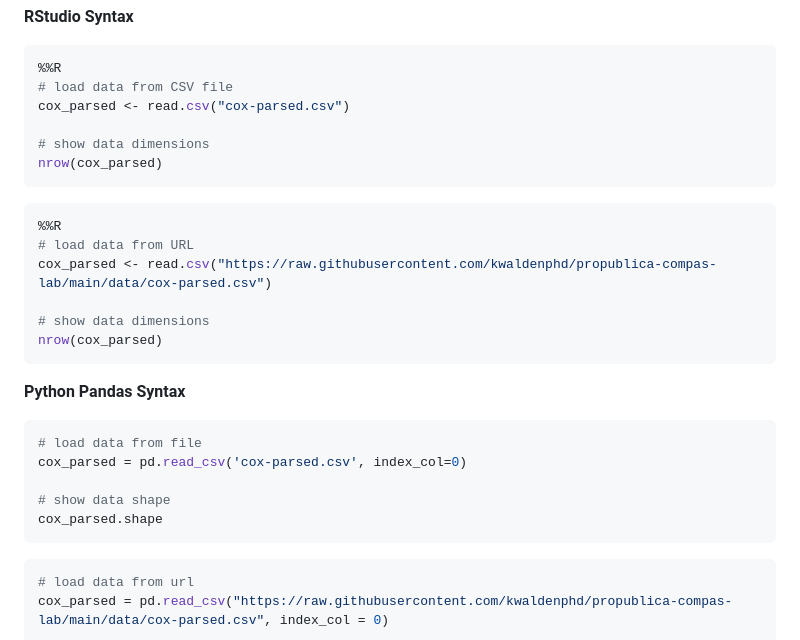
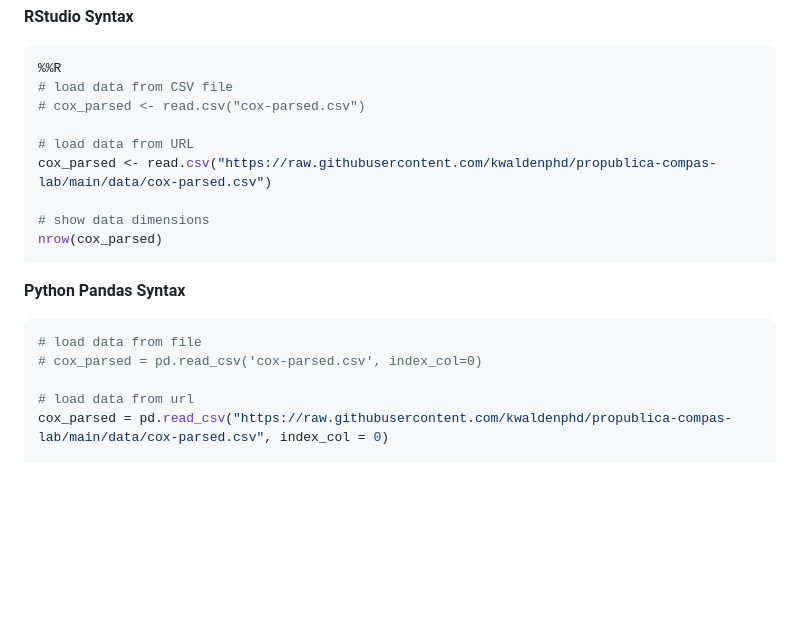
Before and after one commit to kwaldenphd/propublica-compas-lab, a Markdown page: README.md, the part around one of its changes. GitHub-like rendering; blank space fills up the shorter version.

````diff
--- a/README.md
+++ b/README.md
@@ -958,14 +939,8 @@ We also need to load data structured for the model. We can see this data has 13,
 ```Python
 %%R
 # load data from CSV file
-cox_parsed <- read.csv("cox-parsed.csv")
+# cox_parsed <- read.csv("cox-parsed.csv")
 
-# show data dimensions
-nrow(cox_parsed)
-```
-
-```Python
-%%R
 # load data from URL
 cox_parsed <- read.csv("https://raw.githubusercontent.com/kwaldenphd/propublica-compas-lab/main/data/cox-parsed.csv")
 
@@ -977,13 +952,8 @@ nrow(cox_parsed)
 
 ```Python
 # load data from file
-cox_parsed = pd.read_csv('cox-parsed.csv', index_col=0)
+# cox_parsed = pd.read_csv('cox-parsed.csv', index_col=0)
 
-# show data shape
-cox_parsed.shape
-```
-
-```Python
 # load data from url
 cox_parsed = pd.read_csv("https://raw.githubusercontent.com/kwaldenphd/propublica-compas-lab/main/data/cox-parsed.csv", index_col = 0)
 
````
Also changed, not shown: other parts of README.md (+8 -27 lines).
